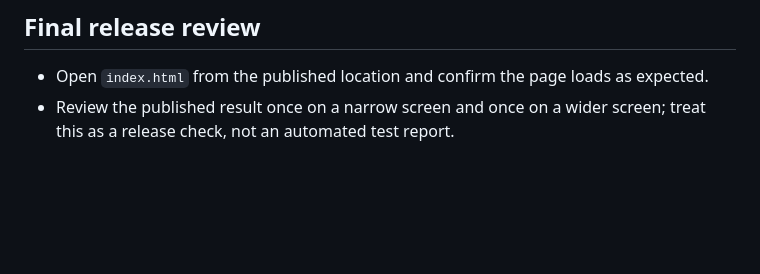
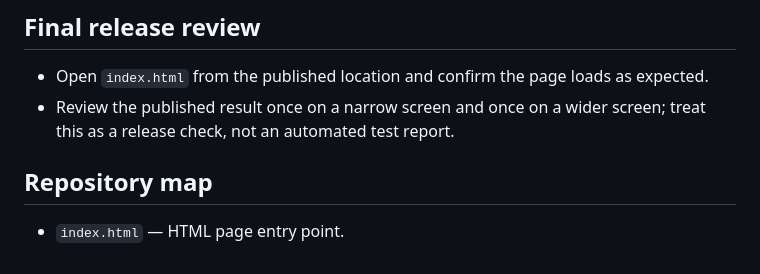
Before and after one commit to ayush143-maker/Anonymous, a Markdown page: README.md, the part around the change. GitHub-like rendering; blank space fills up the shorter version.

Commit message:
docs(readme): documentation pass 21

```diff
--- a/README.md
+++ b/README.md
@@ -67,3 +67,7 @@ No review results are recorded here; complete the checklists in a browser after
 
 - Open `index.html` from the published location and confirm the page loads as expected.
 - Review the published result once on a narrow screen and once on a wider screen; treat this as a release check, not an automated test report.
+
+## Repository map
+
+- `index.html` — HTML page entry point.
```
